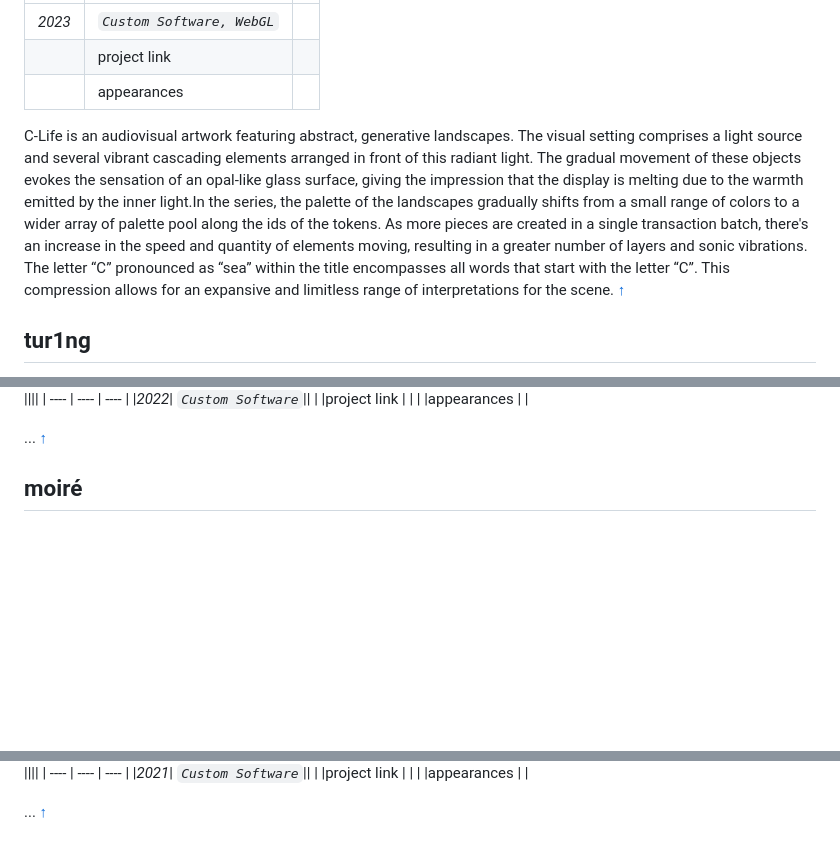
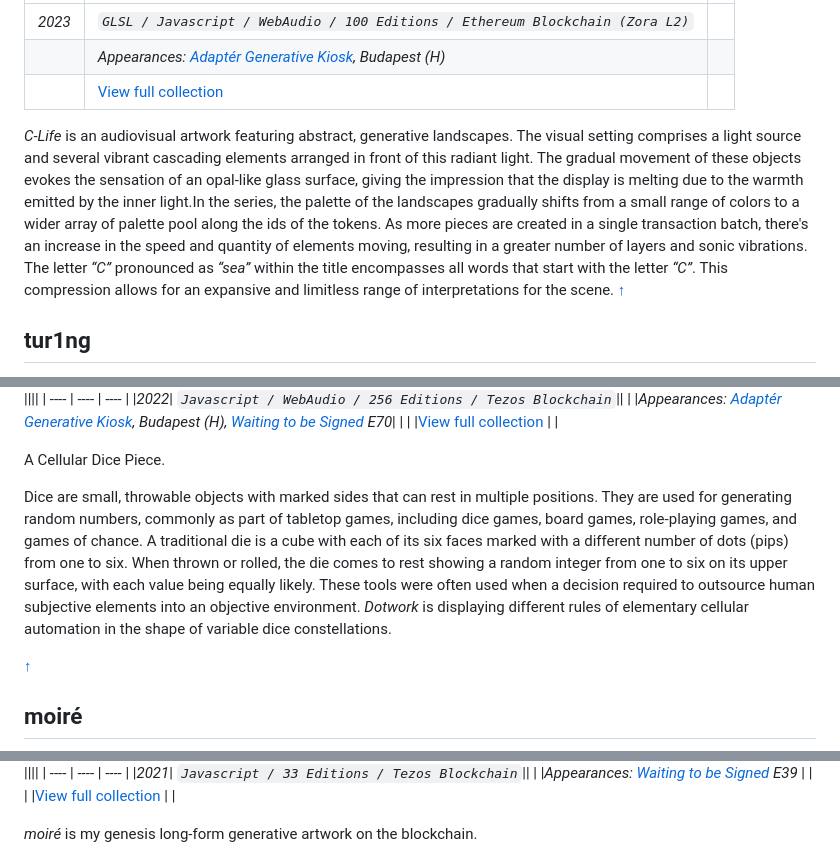
Before and after one commit to stc/g-a, a Markdown page: README.md, 3 parts joined by grey strips. Rendered like a GitHub page; blank space fills up the shorter version.

Commit message:
completing artwork descriptions

```diff
--- a/README.md
+++ b/README.md
@@ -63,11 +63,11 @@ r3s0 is a real-time generative artwork, investigating algorithmic shapes, colors
 
 ||||
 | ---- | ---- | ---- |
-|_2023_| _`Custom Software, WebGL`_||
-| |project link | |
-| |appearances | |
+|_2023_| _`GLSL / Javascript / WebAudio / 100 Editions / Ethereum Blockchain (Zora L2)`_||
+| |_Appearances: [Adaptér Generative Kiosk](https://www.instagram.com/p/C1fmoexNEYG/?img_index=1), Budapest (H)_ | |
+| |[View full collection](https://highlight.xyz/mint/65578131d331aab0373ccd56) | |
 
-C-Life is an audiovisual artwork featuring abstract, generative landscapes. The visual setting comprises a light source and several vibrant cascading elements arranged in front of this radiant light. The gradual movement of these objects evokes the sensation of an opal-like glass surface, giving the impression that the display is melting due to the warmth emitted by the inner light.In the series, the palette of the landscapes gradually shifts from a small range of colors to a wider array of palette pool along the ids of the tokens. As more pieces are created in a single transaction batch, there's an increase in the speed and quantity of elements moving, resulting in a greater number of layers and sonic vibrations. The letter “C” pronounced as “sea” within the title encompasses all words that start with the letter “C”. This compression allows for an expansive and limitless range of interpretations for the scene.
+_C-Life_ is an audiovisual artwork featuring abstract, generative landscapes. The visual setting comprises a light source and several vibrant cascading elements arranged in front of this radiant light. The gradual movement of these objects evokes the sensation of an opal-like glass surface, giving the impression that the display is melting due to the warmth emitted by the inner light.In the series, the palette of the landscapes gradually shifts from a small range of colors to a wider array of palette pool along the ids of the tokens. As more pieces are created in a single transaction batch, there's an increase in the speed and quantity of elements moving, resulting in a greater number of layers and sonic vibrations. The letter _“C”_ pronounced as _“sea”_ within the title encompasses all words that start with the letter _“C”_. This compression allows for an expansive and limitless range of interpretations for the scene.
 [↑](#0xstc)
 
 ## tur1ng
@@ -88,10 +89,13 @@ C-Life is an audiovisual artwork featuring abstract, generative landscapes. The
 ||||
 | ---- | ---- | ---- |
-|_2022_| _`Custom Software`_||
-| |project link | |
-| |appearances | |
+|_2022_| _`Javascript / WebAudio / 256 Editions / Tezos Blockchain`_||
+| |_Appearances: [Adaptér Generative Kiosk](https://www.instagram.com/p/C1fmoexNEYG/?img_index=1), Budapest (H), [Waiting to be Signed](https://www.fxhash.xyz/article/e70-milady's) E70_| |
+| |[View full collection](https://www.fxhash.xyz/generative/slug/dotwork) | |
 
-...
+A Cellular Dice Piece.
+
+Dice are small, throwable objects with marked sides that can rest in multiple positions. They are used for generating random numbers, commonly as part of tabletop games, including dice games, board games, role-playing games, and games of chance. A traditional die is a cube with each of its six faces marked with a different number of dots (pips) from one to six. When thrown or rolled, the die comes to rest showing a random integer from one to six on its upper surface, with each value being equally likely. These tools were often used when a decision required to outsource human subjective elements into an objective environment. _Dotwork_ is displaying different rules of elementary cellular automation in the shape of variable dice constellations.
+
 [↑](#0xstc)
 
 ## moiré
@@ -100,8 +104,9 @@ C-Life is an audiovisual artwork featuring abstract, generative landscapes. The
 ||||
 | ---- | ---- | ---- |
-|_2021_| _`Custom Software`_||
-| |project link | |
-| |appearances | |
+|_2021_| _`Javascript / 33 Editions / Tezos Blockchain`_||
+| |_Appearances: [Waiting to be Signed](https://www.fxhash.xyz/article/e39-(un)wavering-conviction) E39_ | |
+| |[View full collection](https://www.fxhash.xyz/generative/892) | |
 
-...
+_moiré_ is my genesis long-form generative artwork on the blockchain.
+
 [↑](#0xstc)
```
Also changed, not shown: other parts of README.md (+22 -21 lines).
